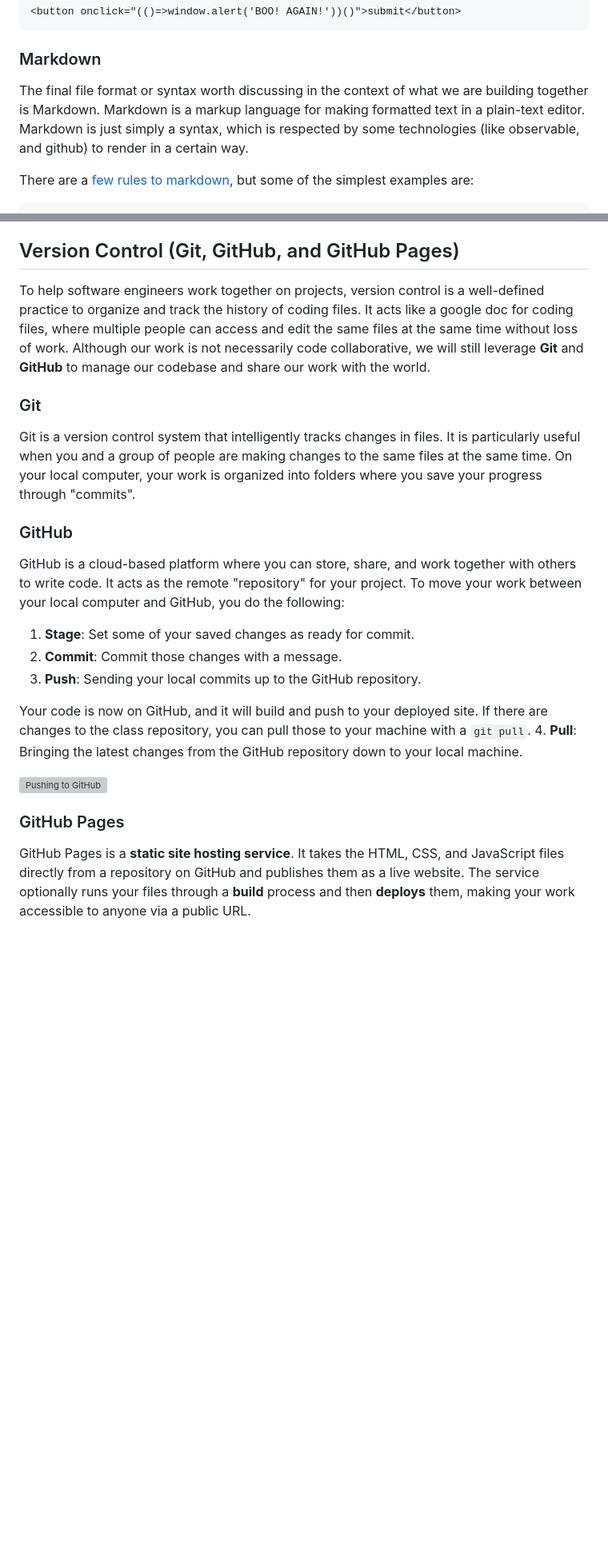
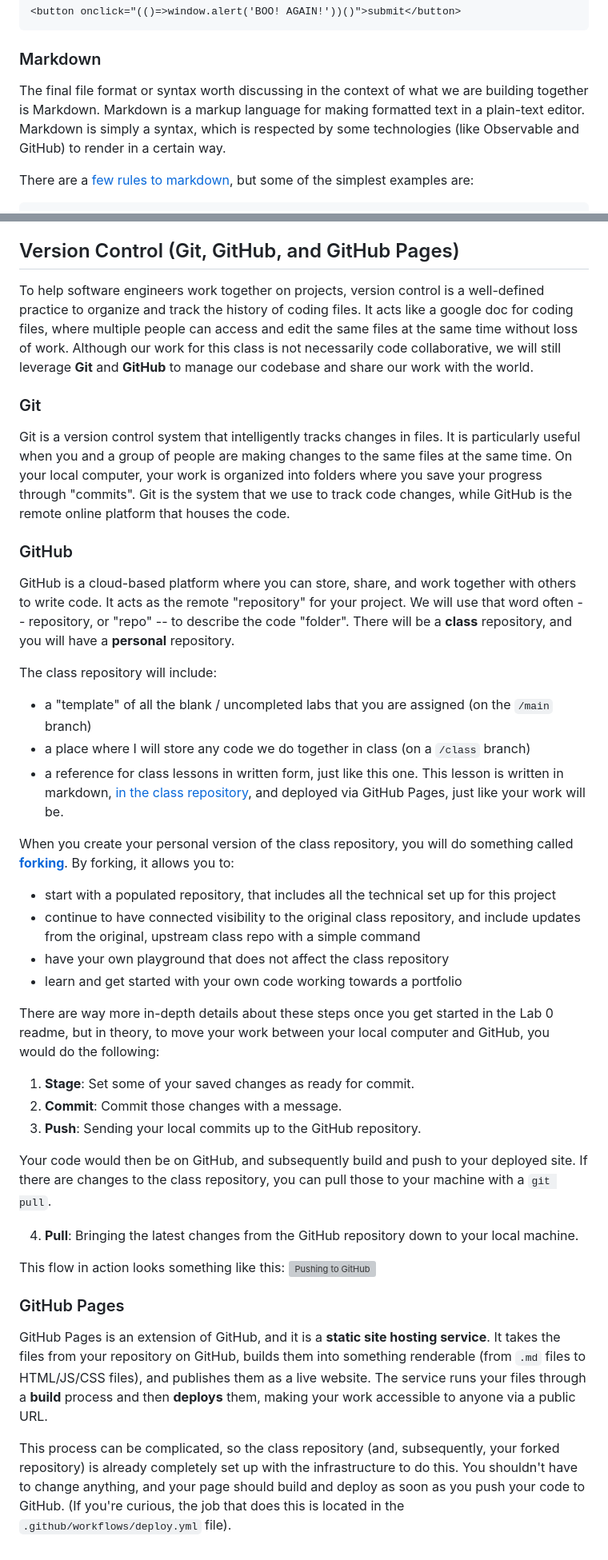
Before and after one commit to InteractiveDataVis/Interactive-Data-Vis-Spring2026, a Markdown page: src/lessons/1_intro_to_web_development.md, 2 parts joined by grey strips. Shown at 80% size. Drawn GitHub-style; blank space fills up the shorter version; grey boxes are pictures that could not be loaded.

Commit message:
github lesson improvements

```diff
--- a/src/lessons/1_intro_to_web_development.md
+++ b/src/lessons/1_intro_to_web_development.md
@@ -108,7 +108,7 @@ Combining them creates an HTML button with interactivity:
 
 ### Markdown
 
-The final file format or syntax worth discussing in the context of what we are building together is Markdown. Markdown is a markup language for making formatted text in a plain-text editor. Markdown is just simply a syntax, which is respected by some technologies (like observable, and github) to render in a certain way.
+The final file format or syntax worth discussing in the context of what we are building together is Markdown. Markdown is a markup language for making formatted text in a plain-text editor. Markdown is simply a syntax, which is respected by some technologies (like Observable and GitHub) to render in a certain way.
 
 There are a [few rules to markdown](https://developer.mozilla.org/en-US/docs/MDN/Writing_guidelines/Howto/Markdown_in_MDN), but some of the simplest examples are:
 
@@ -131,22 +131,39 @@ Markdown is typically helpful for things like text files within a GitHub reposit
 
 ## Version Control (Git, GitHub, and GitHub Pages)
 
-To help software engineers work together on projects, version control is a well-defined practice to organize and track the history of coding files. It acts like a google doc for coding files, where multiple people can access and edit the same files at the same time without loss of work. Although our work is not necessarily code collaborative, we will still leverage **Git** and **GitHub** to manage our codebase and share our work with the world.
+To help software engineers work together on projects, version control is a well-defined practice to organize and track the history of coding files. It acts like a google doc for coding files, where multiple people can access and edit the same files at the same time without loss of work. Although our work for this class is not necessarily code collaborative, we will still leverage **Git** and **GitHub** to manage our codebase and share our work with the world.
 
 ### Git
-Git is a version control system that intelligently tracks changes in files. It is particularly useful when you and a group of people are making changes to the same files at the same time. On your local computer, your work is organized into folders where you save your progress through "commits".
+Git is a version control system that intelligently tracks changes in files. It is particularly useful when you and a group of people are making changes to the same files at the same time. On your local computer, your work is organized into folders where you save your progress through "commits". Git is the system that we use to track code changes, while GitHub is the remote online platform that houses the code.
 
 ### GitHub
-GitHub is a cloud-based platform where you can store, share, and work together with others to write code. It acts as the remote "repository" for your project. To move your work between your local computer and GitHub, you do the following:
+GitHub is a cloud-based platform where you can store, share, and work together with others to write code. It acts as the remote "repository" for your project. We will use that word often -- repository, or "repo" -- to describe the code "folder". There will be a **class** repository, and you will have a **personal** repository.
+
+The class repository will include:
+- a "template" of all the blank / uncompleted labs that you are assigned (on the `/main` branch)
+- a place where I will store any code we do together in class (on a `/class` branch)
+- a reference for class lessons in written form, just like this one. This lesson is written in markdown, [in the class repository](https://github.com/InteractiveDataVis/Interactive-Data-Vis-Spring2026/blob/main/src/lessons/1_intro_to_web_development.md), and deployed via GitHub Pages, just like your work will be.
+
+When you create your personal version of the class repository, you will do something called [**forking**](https://docs.github.com/en/pull-requests/collaborating-with-pull-requests/working-with-forks/fork-a-repo). By forking, it allows you to:
+- start with a populated repository, that includes all the technical set up for this project
+- continue to have connected visibility to the original class repository, and include updates from the original, upstream class repo with a simple command
+- have your own playground that does not affect the class repository
+- learn and get started with your own code working towards a portfolio
+
+There are way more in-depth details about these steps once you get started in the Lab 0 readme, but in theory, to move your work between your local computer and GitHub, you would do the following:
 1. **Stage**: Set some of your saved changes as ready for commit.
 2. **Commit**: Commit those changes with a message.
 3. **Push**: Sending your local commits up to the GitHub repository.
 
-Your code is now on GitHub, and it will build and push to your deployed site.
-If there are changes to the class repository, you can pull those to your machine with a `git pull`.
+
+Your code would then be on GitHub, and subsequently build and push to your deployed site. If there are changes to the class repository, you can pull those to your machine with a `git pull`.
+
 4. **Pull**: Bringing the latest changes from the GitHub repository down to your local machine.
 
+This flow in action looks something like this:
 <img src="assets/git_flow.gif" alt="Pushing to GitHub" width="500">
 
 ### GitHub Pages
-GitHub Pages is a **static site hosting service**. It takes the HTML, CSS, and JavaScript files directly from a repository on GitHub and publishes them as a live website. The service optionally runs your files through a **build** process and then **deploys** them, making your work accessible to anyone via a public URL.
+GitHub Pages is an extension of GitHub, and it is a **static site hosting service**. It takes the files from your repository on GitHub, builds them into something renderable (from `.md` files to HTML/JS/CSS files), and publishes them as a live website. The service runs your files through a **build** process and then **deploys** them, making your work accessible to anyone via a public URL.
+
+This process can be complicated, so the class repository (and, subsequently, your forked repository) is already completely set up with the infrastructure to do this. You shouldn't have to change anything, and your page should build and deploy as soon as you push your code to GitHub. (If you're curious, the job that does this is located in the `.github/workflows/deploy.yml` file).
```
Also changed, not shown: other parts of src/lessons/1_intro_to_web_development.md (+1 -1 lines).
